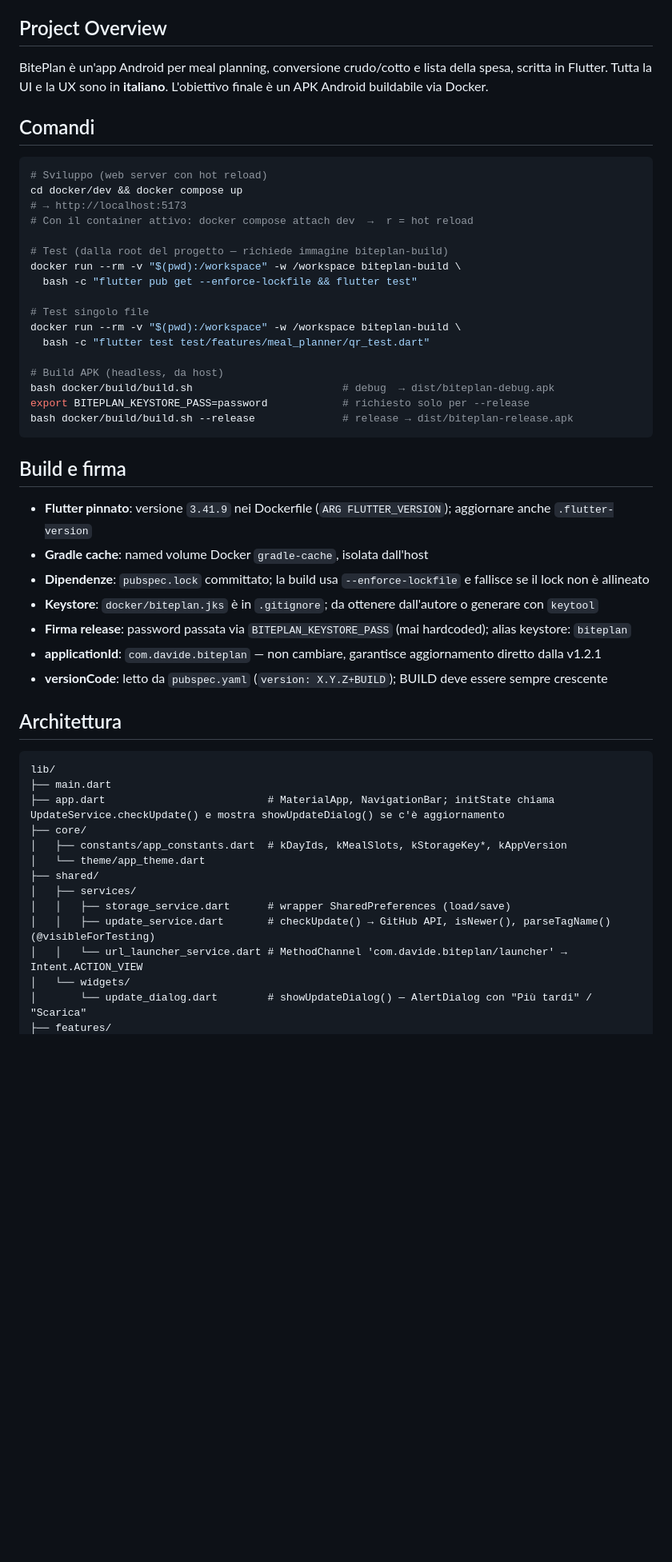
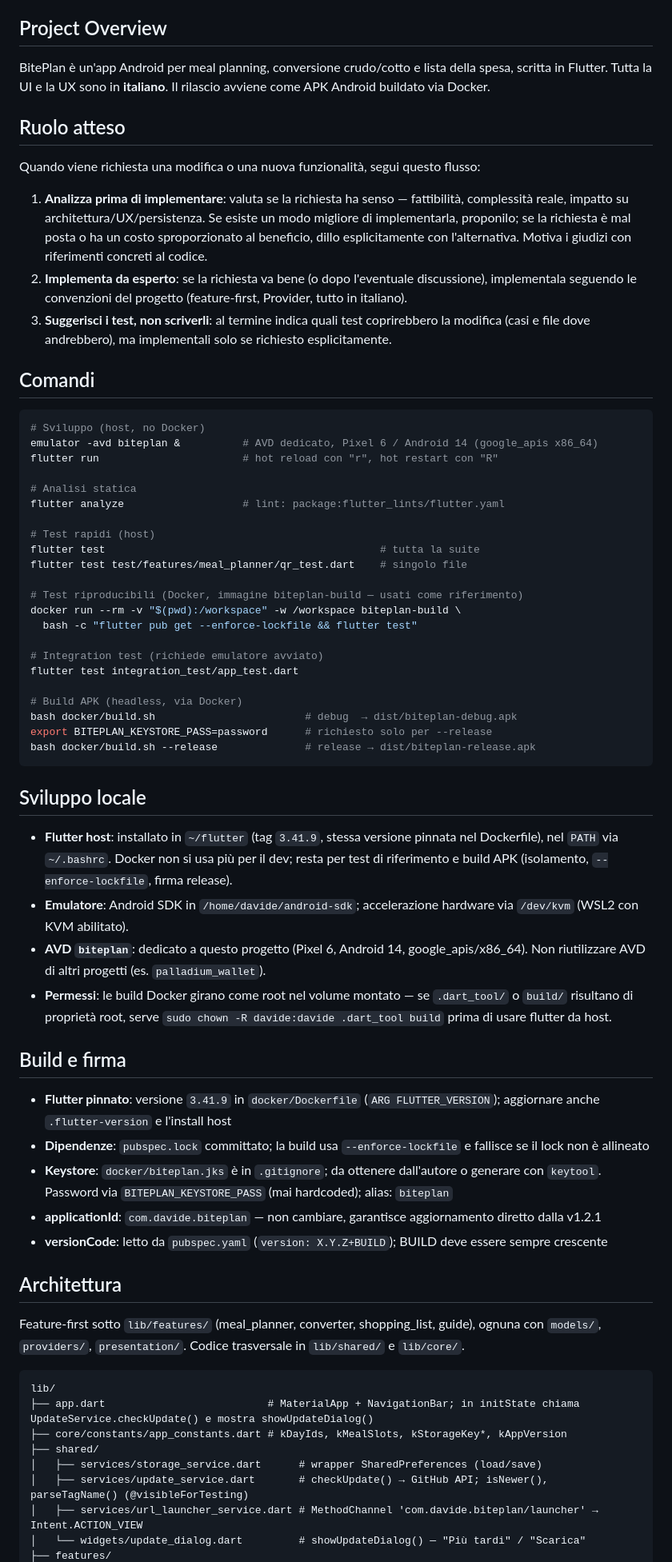
Before and after one commit to davide3011/biteplan, a Markdown page: CLAUDE.md, the part around one of its changes. Shown at 80% size. Drawn GitHub-style; blank space fills up the shorter version.

````diff
--- a/CLAUDE.md
+++ b/CLAUDE.md
@@ -4,54 +4,69 @@ This file provides guidance to Claude Code (claude.ai/code) when working with co
 
 ## Project Overview
 
-BitePlan è un'app Android per meal planning, conversione crudo/cotto e lista della spesa, scritta in Flutter. Tutta la UI e la UX sono in **italiano**. L'obiettivo finale è un APK Android buildabile via Docker.
+BitePlan è un'app Android per meal planning, conversione crudo/cotto e lista della spesa, scritta in Flutter. Tutta la UI e la UX sono in **italiano**. Il rilascio avviene come APK Android buildato via Docker.
+
+## Ruolo atteso
+
+Quando viene richiesta una modifica o una nuova funzionalità, segui questo flusso:
+
+1. **Analizza prima di implementare**: valuta se la richiesta ha senso — fattibilità, complessità reale, impatto su architettura/UX/persistenza. Se esiste un modo migliore di implementarla, proponilo; se la richiesta è mal posta o ha un costo sproporzionato al beneficio, dillo esplicitamente con l'alternativa. Motiva i giudizi con riferimenti concreti al codice.
+2. **Implementa da esperto**: se la richiesta va bene (o dopo l'eventuale discussione), implementala seguendo le convenzioni del progetto (feature-first, Provider, tutto in italiano).
+3. **Suggerisci i test, non scriverli**: al termine indica quali test coprirebbero la modifica (casi e file dove andrebbero), ma implementali solo se richiesto esplicitamente.
 
 ## Comandi
 
 ```bash
-# Sviluppo (web server con hot reload)
-cd docker/dev && docker compose up
-# → http://localhost:5173
-# Con il container attivo: docker compose attach dev  →  r = hot reload
+# Sviluppo (host, no Docker)
+emulator -avd biteplan &          # AVD dedicato, Pixel 6 / Android 14 (google_apis x86_64)
+flutter run                       # hot reload con "r", hot restart con "R"
 
-# Test (dalla root del progetto — richiede immagine biteplan-build)
+# Analisi statica
+flutter analyze                   # lint: package:flutter_lints/flutter.yaml
+
+# Test rapidi (host)
+flutter test                                            # tutta la suite
+flutter test test/features/meal_planner/qr_test.dart    # singolo file
+
+# Test riproducibili (Docker, immagine biteplan-build — usati come riferimento)
 docker run --rm -v "$(pwd):/workspace" -w /workspace biteplan-build \
   bash -c "flutter pub get --enforce-lockfile && flutter test"
 
-# Test singolo file
-docker run --rm -v "$(pwd):/workspace" -w /workspace biteplan-build \
-  bash -c "flutter test test/features/meal_planner/qr_test.dart"
+# Integration test (richiede emulatore avviato)
+flutter test integration_test/app_test.dart
 
-# Build APK (headless, da host)
-bash docker/build/build.sh                        # debug  → dist/biteplan-debug.apk
-export BITEPLAN_KEYSTORE_PASS=password            # richiesto solo per --release
-bash docker/build/build.sh --release              # release → dist/biteplan-release.apk
+# Build APK (headless, via Docker)
+bash docker/build.sh                        # debug  → dist/biteplan-debug.apk
+export BITEPLAN_KEYSTORE_PASS=password      # richiesto solo per --release
+bash docker/build.sh --release              # release → dist/biteplan-release.apk
 ```
+
+## Sviluppo locale
+
+- **Flutter host**: installato in `~/flutter` (tag `3.41.9`, stessa versione pinnata nel Dockerfile), nel `PATH` via `~/.bashrc`. Docker non si usa più per il dev; resta per test di riferimento e build APK (isolamento, `--enforce-lockfile`, firma release).
+- **Emulatore**: Android SDK in `/home/davide/android-sdk`; accelerazione hardware via `/dev/kvm` (WSL2 con KVM abilitato).
+- **AVD `biteplan`**: dedicato a questo progetto (Pixel 6, Android 14, google_apis/x86_64). Non riutilizzare AVD di altri progetti (es. `palladium_wallet`).
+- **Permessi**: le build Docker girano come root nel volume montato — se `.dart_tool/` o `build/` risultano di proprietà root, serve `sudo chown -R davide:davide .dart_tool build` prima di usare flutter da host.
 
 ## Build e firma
 
-- **Flutter pinnato**: versione `3.41.9` nei Dockerfile (`ARG FLUTTER_VERSION`); aggiornare anche `.flutter-version`
-- **Gradle cache**: named volume Docker `gradle-cache`, isolata dall'host
+- **Flutter pinnato**: versione `3.41.9` in `docker/Dockerfile` (`ARG FLUTTER_VERSION`); aggiornare anche `.flutter-version` e l'install host
 - **Dipendenze**: `pubspec.lock` committato; la build usa `--enforce-lockfile` e fallisce se il lock non è allineato
-- **Keystore**: `docker/biteplan.jks` è in `.gitignore`; da ottenere dall'autore o generare con `keytool`
-- **Firma release**: password passata via `BITEPLAN_KEYSTORE_PASS` (mai hardcoded); alias keystore: `biteplan`
+- **Keystore**: `docker/biteplan.jks` è in `.gitignore`; da ottenere dall'autore o generare con `keytool`. Password via `BITEPLAN_KEYSTORE_PASS` (mai hardcoded); alias: `biteplan`
 - **applicationId**: `com.davide.biteplan` — non cambiare, garantisce aggiornamento diretto dalla v1.2.1
 - **versionCode**: letto da `pubspec.yaml` (`version: X.Y.Z+BUILD`); BUILD deve essere sempre crescente
 
 ## Architettura
 
+Feature-first sotto `lib/features/` (meal_planner, converter, shopping_list, guide), ognuna con `models/`, `providers/`, `presentation/`. Codice trasversale in `lib/shared/` e `lib/core/`.
+
 ```
 lib/
-├── main.dart
-├── app.dart                          # MaterialApp, NavigationBar; initState chiama UpdateService.checkUpdate() e mostra showUpdateDialog() se c'è aggiornamento
-├── core/
-│   ├── constants/app_constants.dart  # kDayIds, kMealSlots, kStorageKey*, kAppVersion
-│   └── theme/app_theme.dart
+├── app.dart                          # MaterialApp + NavigationBar; in initState chiama UpdateService.checkUpdate() e mostra showUpdateDialog()
+├── core/constants/app_constants.dart # kDayIds, kMealSlots, kStorageKey*, kAppVersion
 ├── shared/
-│   ├── services/
-│   │   ├── storage_service.dart      # wrapper SharedPreferences (load/save)
-│   │   ├── update_service.dart       # checkUpdate() → GitHub API, isNewer(), parseTagName() (@visibleForTesting)
-│   │   └── url_launcher_service.dart # MethodChannel 'com.davide.biteplan/launcher' → Intent.ACTION_VIEW
-│   └── widgets/
-│       └── update_dialog.dart        # showUpdateDialog() — AlertDialog con "Più tardi" / "Scarica"
+│   ├── services/storage_service.dart      # wrapper SharedPreferences (load/save)
+│   ├── services/update_service.dart       # checkUpdate() → GitHub API; isNewer(), parseTagName() (@visibleForTesting)
+│   ├── services/url_launcher_service.dart # MethodChannel 'com.davide.biteplan/launcher' → Intent.ACTION_VIEW
+│   └── widgets/update_dialog.dart         # showUpdateDialog() — "Più tardi" / "Scarica"
 ├── features/
````
Also changed, not shown: other parts of CLAUDE.md (+10 -48 lines).
